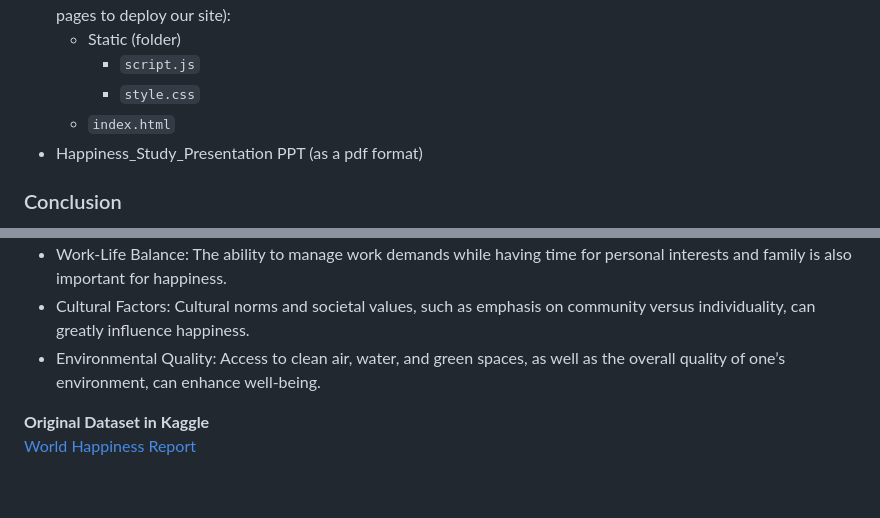
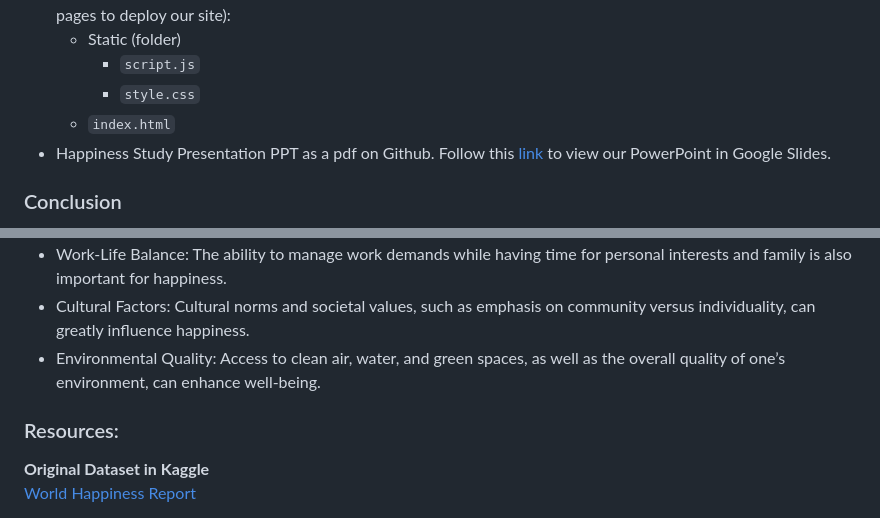
Before and after one commit to zhengn95/Project3_worldHappiness, a Markdown page: README.md, 2 parts joined by grey strips. Rendered like a GitHub page; blank space fills up the shorter version.

```diff
--- a/README.md
+++ b/README.md
@@ -20,7 +19,7 @@ Our project goals aimed to answer the following questions:
     - `script.js`
     - `style.css`
   - `index.html`
-- Happiness_Study_Presentation PPT (as a pdf format)
+- Happiness Study Presentation PPT as a pdf on Github. Follow this [link](https://docs.google.com/presentation/d/1KXJUVdq0RAqzErKtP3b66RQ1zYB2AKOv/edit#slide=id.g2c42af9c4c2_3_0) to view our PowerPoint in Google Slides.
 
 ### Conclusion
 Concluding the various analyses of happiness data generally suggests that happiness is a multi-faceted outcome influenced by several factors, rather than a single dominant cause. If we were to extrapolate from the datasets and charts provided, we could consider the following factors as significant contributors to happiness:
@@ -35,6 +34,7 @@ Freedom to Make Life Choices: The liberty to make significant choices about one
 - Cultural Factors: Cultural norms and societal values, such as emphasis on community versus individuality, can greatly influence happiness.
 - Environmental Quality: Access to clean air, water, and green spaces, as well as the overall quality of one’s environment, can enhance well-being.
 
+### Resources:
 **Original Dataset in Kaggle**
 [World Happiness Report](https://www.kaggle.com/datasets/ajaypalsinghlo/world-happiness-report-2021)
 
```
Also changed, not shown: other parts of README.md (+0 -1 lines).
